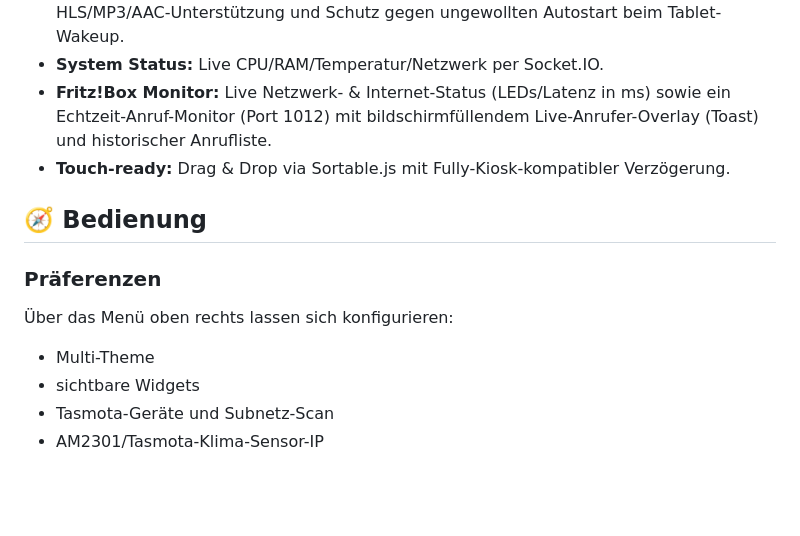
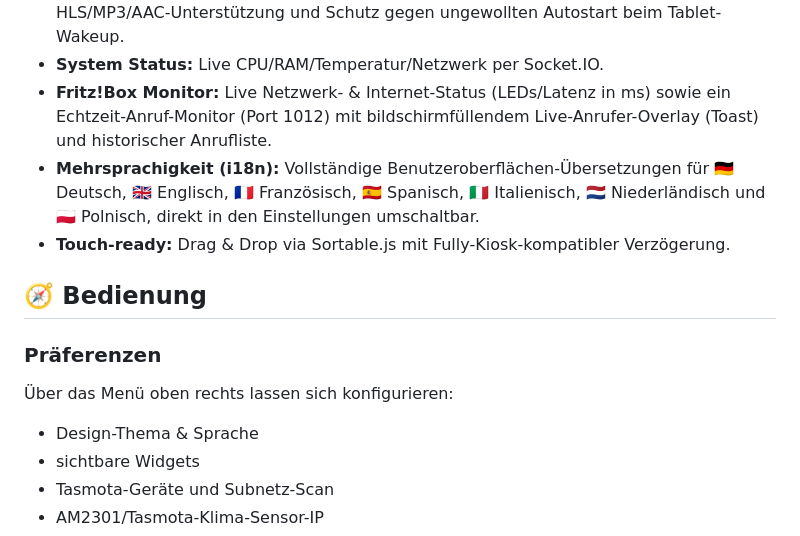
Before and after one commit to Daddelgreis74/smart-home-dashboard, a Markdown page: README_DE.md, the part around the change. Rendered like a GitHub page; blank space fills up the shorter version.

Commit message:
docs: add multi-language support (i18n) to README highlights

```diff
--- a/README_DE.md
+++ b/README_DE.md
@@ -30,6 +30,7 @@ Das Dashboard unterstützt vier komplett unterschiedliche, umschaltbare Design-S
 - **Live Radio:** Preset-Tasten im Dashboard, Senderverwaltung in den Präferenzen, HLS/MP3/AAC-Unterstützung und Schutz gegen ungewollten Autostart beim Tablet-Wakeup.
 - **System Status:** Live CPU/RAM/Temperatur/Netzwerk per Socket.IO.
 - **Fritz!Box Monitor:** Live Netzwerk- & Internet-Status (LEDs/Latenz in ms) sowie ein Echtzeit-Anruf-Monitor (Port 1012) mit bildschirmfüllendem Live-Anrufer-Overlay (Toast) und historischer Anrufliste.
+- **Mehrsprachigkeit (i18n):** Vollständige Benutzeroberflächen-Übersetzungen für 🇩🇪 Deutsch, 🇬🇧 Englisch, 🇫🇷 Französisch, 🇪🇸 Spanisch, 🇮🇹 Italienisch, 🇳🇱 Niederländisch und 🇵🇱 Polnisch, direkt in den Einstellungen umschaltbar.
 - **Touch-ready:** Drag & Drop via Sortable.js mit Fully-Kiosk-kompatibler Verzögerung.
 
 ## 🧭 Bedienung
@@ -37,7 +38,7 @@ Das Dashboard unterstützt vier komplett unterschiedliche, umschaltbare Design-S
 ### Präferenzen
 Über das Menü oben rechts lassen sich konfigurieren:
 
-- Multi-Theme
+- Design-Thema & Sprache
 - sichtbare Widgets
 - Tasmota-Geräte und Subnetz-Scan
 - AM2301/Tasmota-Klima-Sensor-IP
```
Also changed, not shown: README.md (+2 -1 lines).
